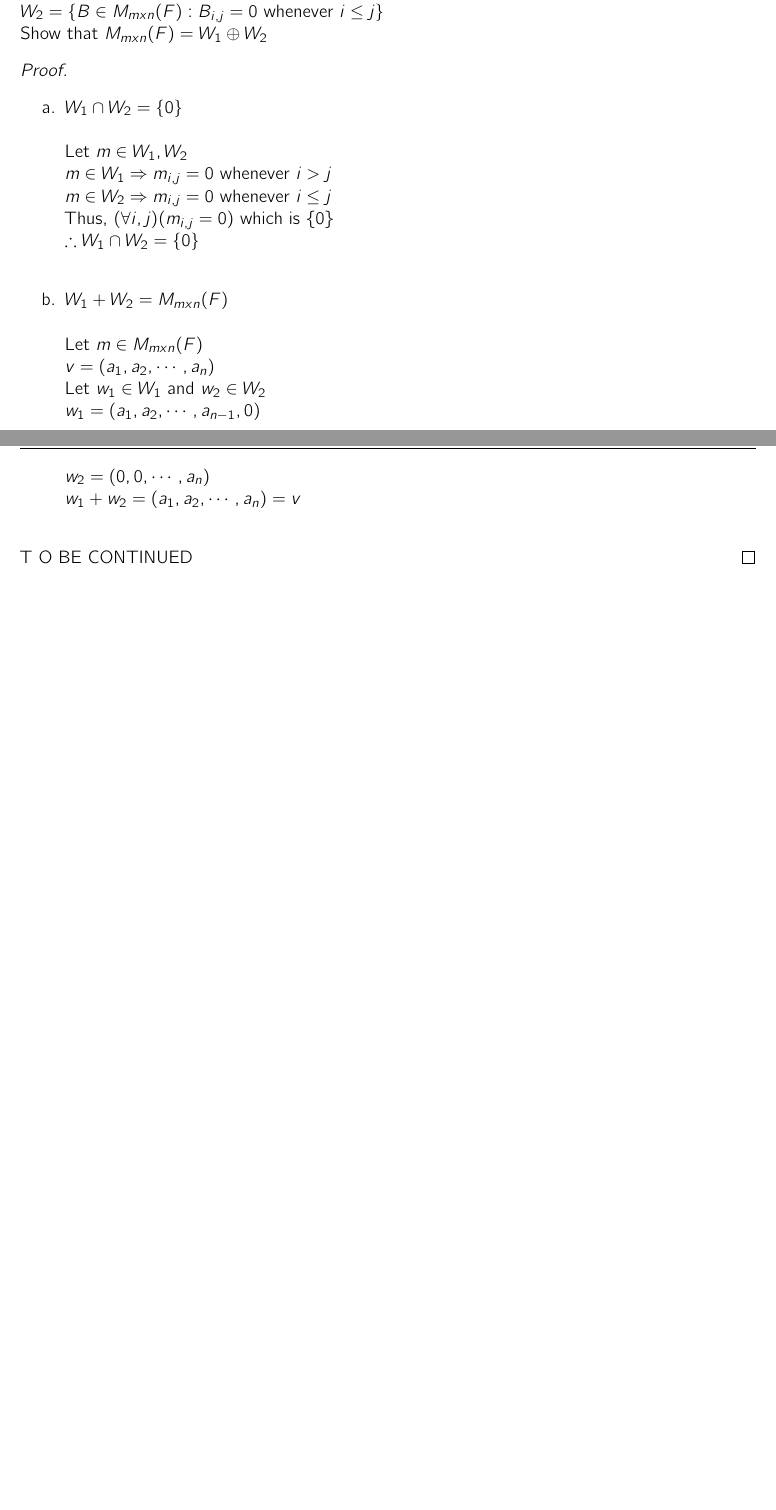
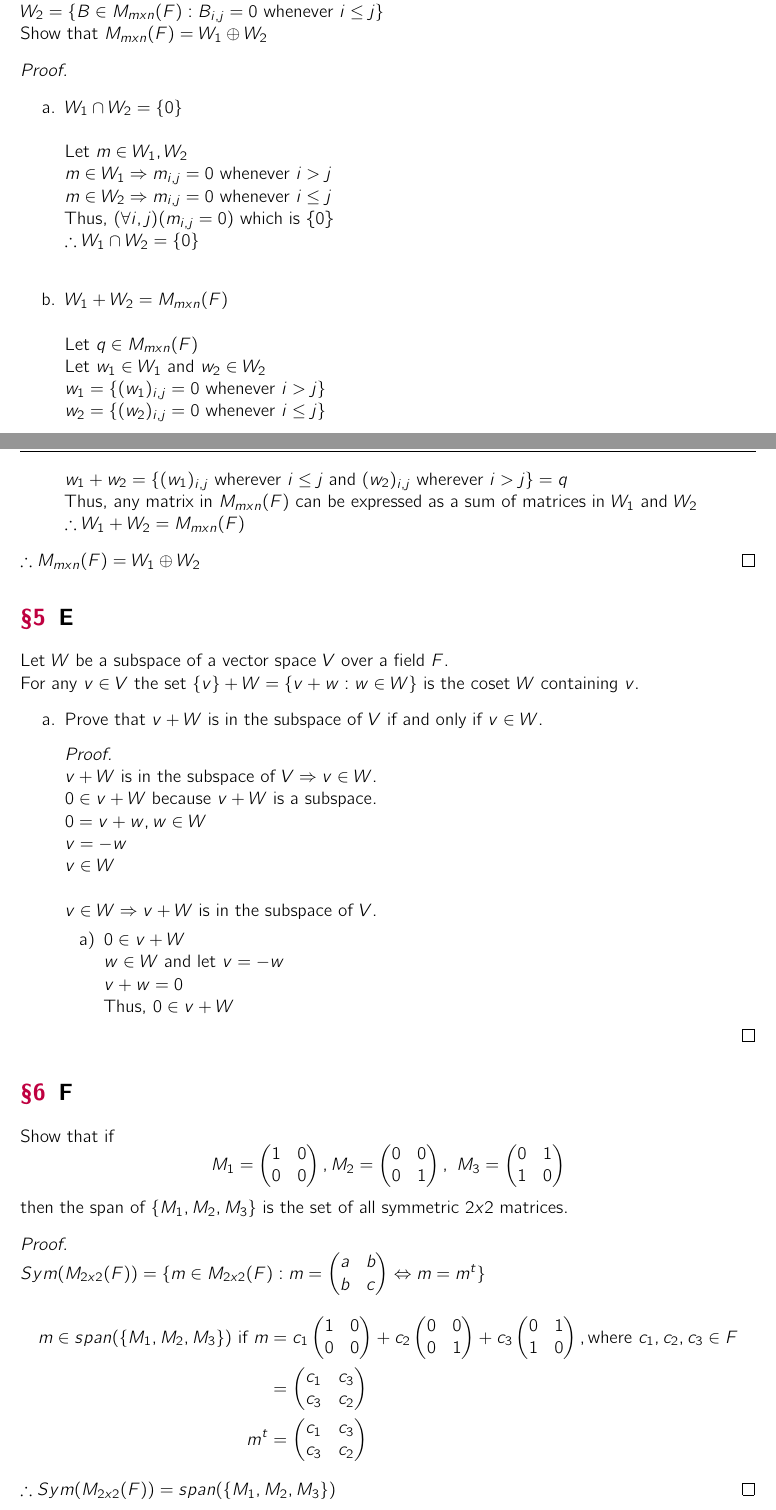
Before and after one commit to ko28/homework, a LaTeX problem sheet (math/math341/hw2/hw2.tex): two parts of pages 3 and 4 of 4, joined at a grey line, cut so that both start at the same text, the shorter picture padded with empty space. The pictures show the PDF file math/math341/hw2/hw2.pdf that the author committed with the source.

Commit message:
working hard

```diff
--- a/math/math341/hw2/hw2.tex
+++ b/math/math341/hw2/hw2.tex
@@ -191,14 +191,35 @@ Show that $M_{mxn}(F) = W_1 \oplus W_2$
 		}
 	\item{
 			$W_1 + W_2 = M_{mxn}(F)$\\
-			\-\\ Let $m \in M_{mxn}(F)$\\
-			$v = (a_1, a_2, \cdots, a_n)$\\
+			\-\\ Let $q \in M_{mxn}(F)$\\
+			%$q = (a_1, a_2, \cdots, a_n)$\\
 			Let $w_1 \in W_1$ and $w_2 \in W_2$\\
-			$w_1 = (a_1, a_2, \cdots, a_{n-1}, 0)$\\
-			$w_2 = (0, 0, \cdots, a_n)$\\
-			$w_1 + w_2 = (a_1, a_2, \cdots, a_n) = v$\\
+			$w_1 = \{(w_1)_{i,j} = 0 \text{ whenever }i>j \}$\\
+			$w_2 = \{(w_2)_{i,j} = 0 \text{ whenever }i\leq j \}$\\
+			$w_1 + w_2 = \{(w_1)_{i,j} \text{ wherever } i \leq j \text{ and } (w_2)_{i,j} \text{ wherever } i>j \} = q$\\
+			Thus, any matrix in $M_{mxn}(F)$ can be expressed as a sum of matrices in $W_1$ and $W_2$\\
+			$\therefore W_1 + W_2 = M_{mxn}(F)$
 		}
 \end{enumerate}
-T O BE CONTINUED
+$\therefore M_{mxn}(F) = W_1 \oplus W_2$
 \end{proof}
 
+\section{E}
+Let $W$ be a subspace of a vector space $V$ over a field $F$.\\
+For any $v \in V$ the set $\{v\} + W = \{v + w : w \in W \}$ is the coset $W$ containing $v$.
+\begin{enumerate}[label=\alph*.]
+	\item{
+		Prove that $v + W$ is in the subspace of $V$ if and only if $v \in W$.
+		\begin{proof}
+			\-\\
+			$v + W$ is in the subspace of $V \Rightarrow v \in W$.\\
+			$0 \in v + W$ because $v + W$ is a subspace.\\
+			$0 = v + w, w \in W$\\
+			$v = -w$\\
+			$v \in W$\\
+			\-\\
+			$v \in W \Rightarrow v + W$ is in the subspace of $V$.
+			\begin{enumerate}
+		\item{
+			$0 \in v + W$\\
+			$w \in W$ and let $v = -w$\\
@@ -204,0 +233,44 @@ T O BE CONTINUED
+\end{enumerate}
+
+\section{F}
+Show that if
+\[
+M_1 =
+\begin{pmatrix}
+1 & 0 \\
+0 & 0
+\end{pmatrix},
+M_2 =
+\begin{pmatrix}
+0 & 0 \\
+0 & 1
+\end{pmatrix},
+\
+M_3 =
+\begin{pmatrix}
+0 & 1 \\
+1 & 0
+\end{pmatrix}
+\]
+then the span of $\{M_1, M_2, M_3\}$ is the set of all symmetric $2x2$ matrices.
+
+\begin{proof}
+	\-\\
+	$Sym(M_{2x2}(F)) = \{m \in M_{2x2}(F): m = \begin{pmatrix} a & b \\ b & c \end{pmatrix}  \Leftrightarrow m = m^t\}$
+	\begin{Dequation}
+	\begin{align*}
+		m \in span(\{M_1, M_2, M_3\}) \text{ if } m & = c_1
+	\begin{pmatrix}
+	1 & 0 \\
+	0 & 0
+	\end{pmatrix}+
+	c_2
+	\begin{pmatrix}
+	0 & 0 \\
+	0 & 1
+	\end{pmatrix}+
+	c_3
+	\begin{pmatrix}
+	0 & 1 \\
+	1 & 0
+	\end{pmatrix}, \text{where } c_1, c_2, c_3 \in F\\
@@ -205 +281,13 @@ T O BE CONTINUED
+		m^t & =
+	\begin{pmatrix}
+	c_1 & c_3 \\
+	c_3 & c_2
+	\end{pmatrix}
+	\end{align*}
+	\end{Dequation}
+	$\therefore Sym(M_{2x2}(F)) = span(\{M_1, M_2, M_3\})$
+\end{proof}
+
+
+
 \end{document}
```
Also changed, not shown: math/math341/hw2/hw2.pdf, math/math341/hw2/hw2.tex (11 more changed lines), 6 other files.
